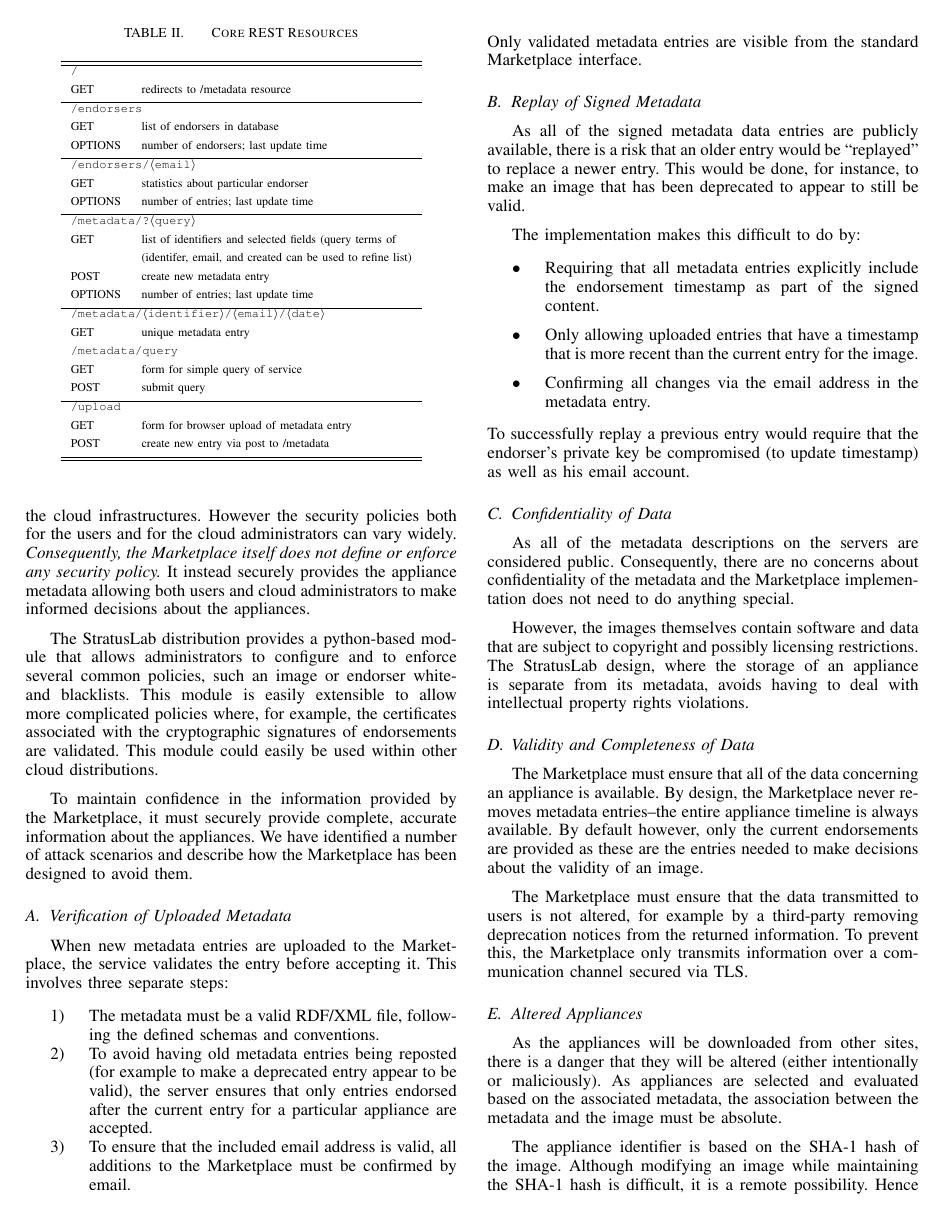
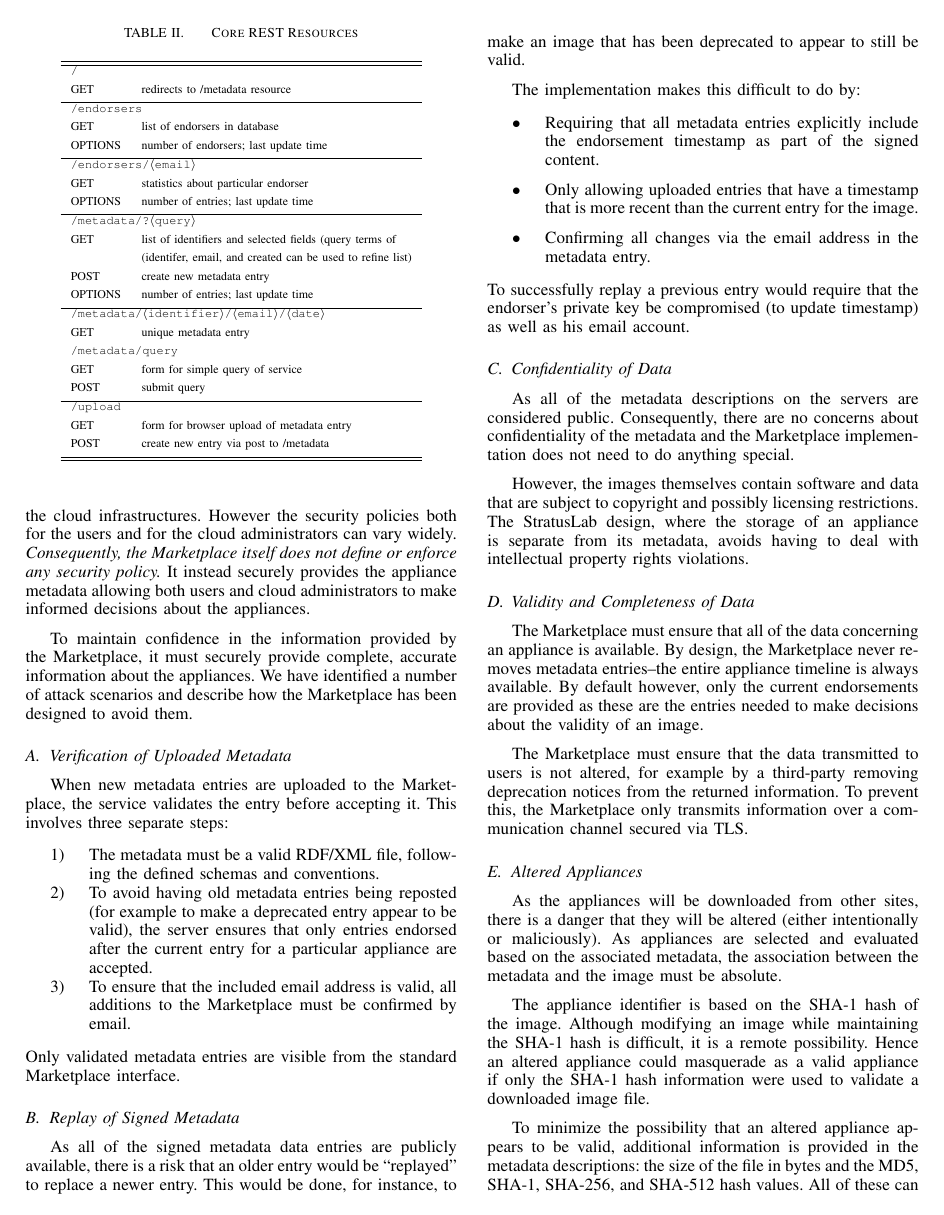
Before and after one commit to StratusLab/documentation, a LaTeX paper (papers/federated-images/stratuslab-federated-images.tex, which reads papers/federated-images/security-considerations.tex): page 5 of 7. Compiled offline with pdfLaTeX.

Commit message:
comment out policy enforcement description

```diff
--- a/papers/federated-images/security-considerations.tex
+++ b/papers/federated-images/security-considerations.tex
@@ -10,13 +10,13 @@ It instead securely provides the appliance metadata allowing both
 users and cloud administrators to make informed decisions about the
 appliances.
 
-The StratusLab distribution provides a python-based module that allows
-administrators to configure and to enforce several common policies,
-such an image or endorser white- and blacklists.  This module is
-easily extensible to allow more complicated policies where, for
-example, the certificates associated with the cryptographic signatures
-of endorsements are validated.  This module could easily be used
-within other cloud distributions.
+%The StratusLab distribution provides a python-based module that allows
+%administrators to configure and to enforce several common policies,
+%such an image or endorser white- and blacklists.  This module is
+%easily extensible to allow more complicated policies where, for
+%example, the certificates associated with the cryptographic signatures
+%of endorsements are validated.  This module could easily be used
+%within other cloud distributions.
 
 To maintain confidence in the information provided by the Marketplace,
 it must securely provide complete, accurate information about the
```
